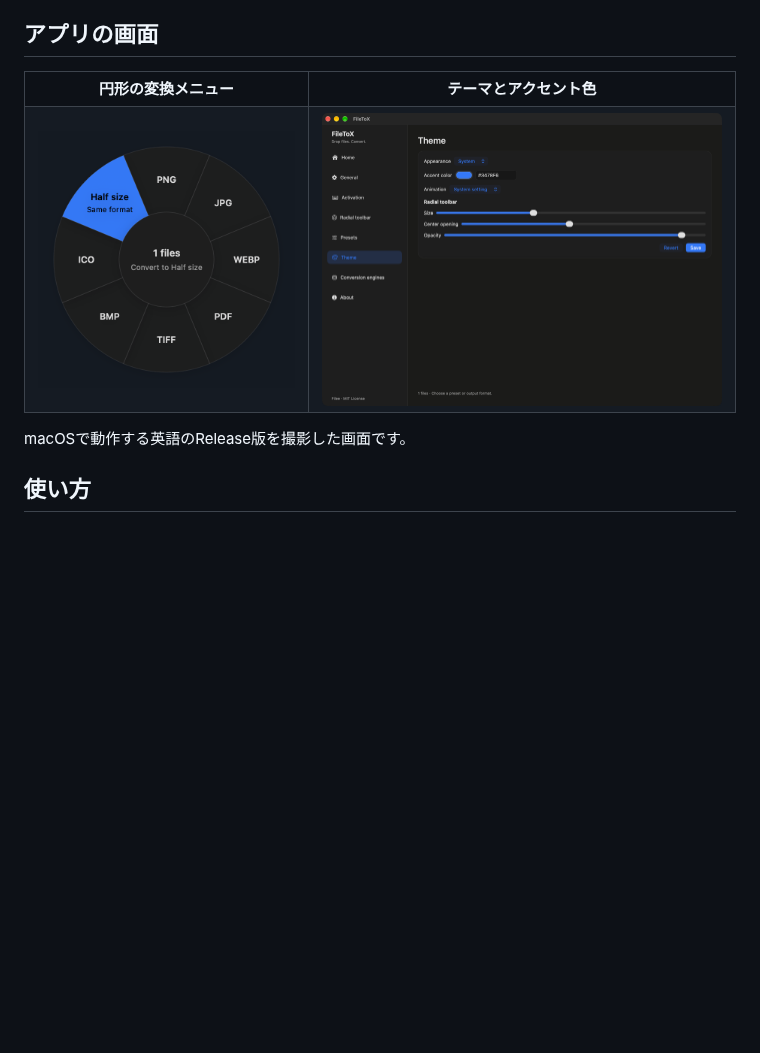
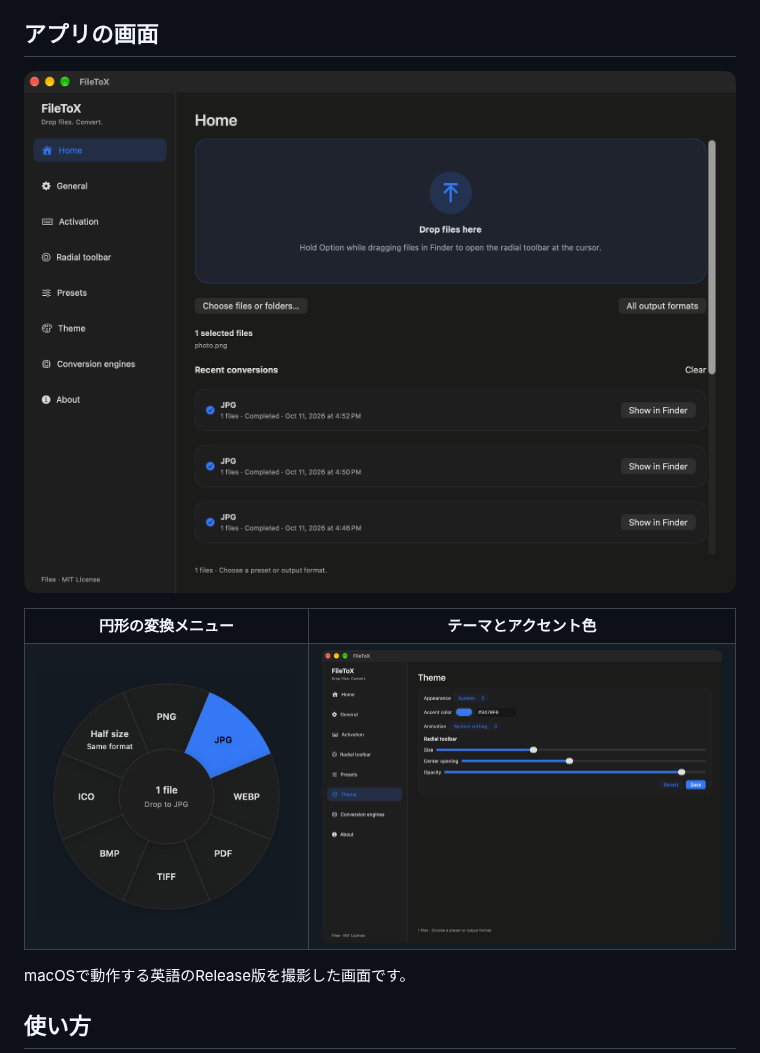
Before and after one commit to mabyko/FileToX, a Markdown page: README.jp.md, the part around one of its changes. GitHub-like rendering; pictures changed too: docs/images/filetox-radial.png; blank space fills up the shorter version.

```diff
--- a/README.jp.md
+++ b/README.jp.md
@@ -18,6 +24,8 @@ SwiftUIとAppKitで開発し、macOS 15以降に対応しています。初期
 - 元のファイルを保護し、名前の衝突と複数の出力を処理します。
 
 ## アプリの画面
+
+![ファイル選択と最近の変換を表示するFileToXのホーム画面](docs/images/filetox-home.png)
 
 <table>
 <tr><th>円形の変換メニュー</th><th>テーマとアクセント色</th></tr>
```
Also changed, not shown: other parts of README.jp.md (+7 -1 lines), README.ko.md (+9 -1 lines), README.md (+9 -1 lines), docs/media/README.md (added, +64 -0 lines), docs/media/filetox-demo-poster.png (added), 2 other files.
